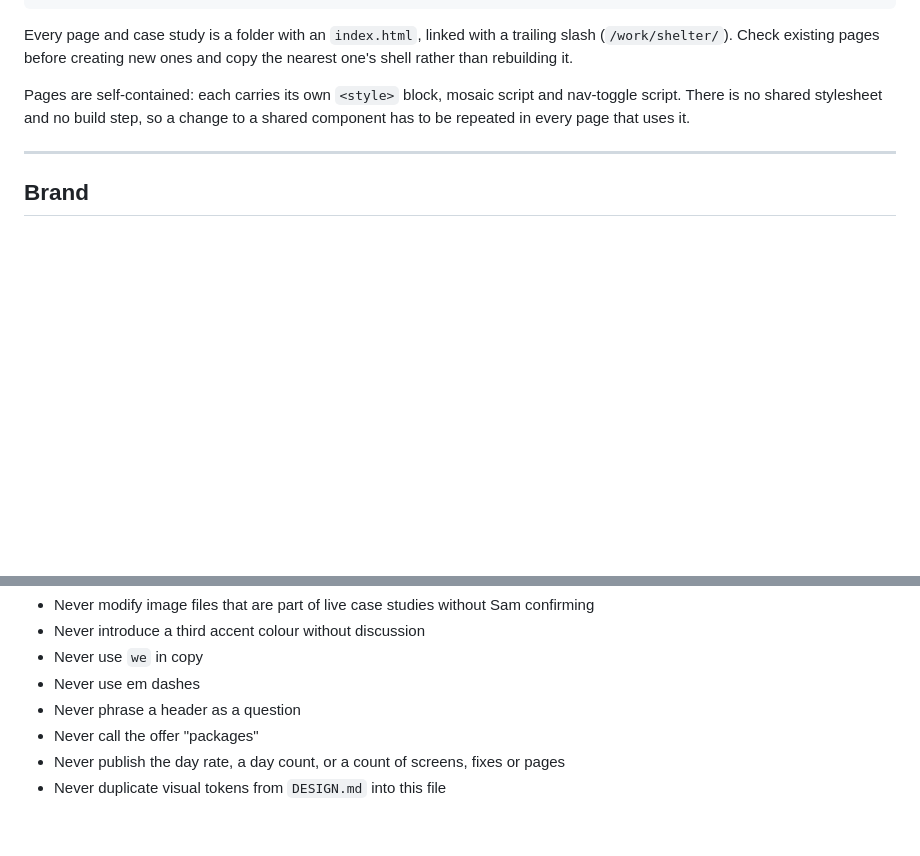
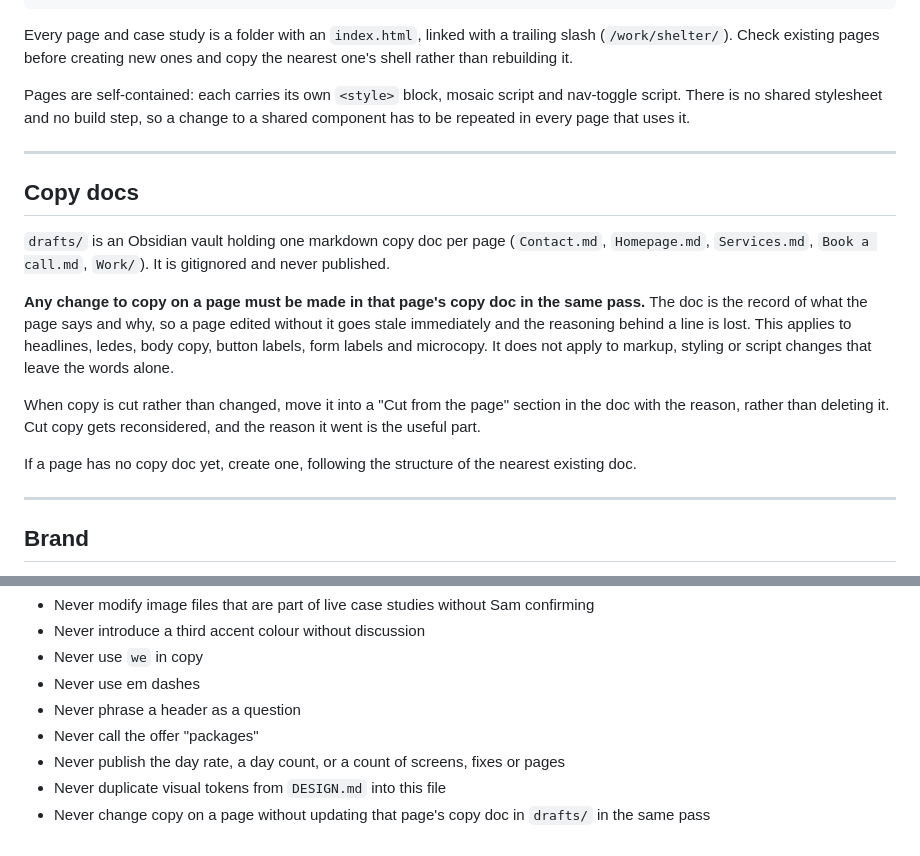
Before and after one commit to Brady-Sam/Content-Content, a Markdown page: CLAUDE.md, 2 parts joined by grey strips. Rendered like a GitHub page; blank space fills up the shorter version.

Commit message:
Record the copy doc rule in CLAUDE.md
Copy changes have to land in the page's doc in drafts/ in the same pass, and
cut copy moves to a "Cut from the page" section with its reason rather than
being deleted. Written down so it survives past the session it came up in.

```diff
--- a/CLAUDE.md
+++ b/CLAUDE.md
@@ -29,6 +29,18 @@ site/
 Every page and case study is a folder with an `index.html`, linked with a trailing slash (`/work/shelter/`). Check existing pages before creating new ones and copy the nearest one's shell rather than rebuilding it.
 
 Pages are self-contained: each carries its own `<style>` block, mosaic script and nav-toggle script. There is no shared stylesheet and no build step, so a change to a shared component has to be repeated in every page that uses it.
+
+---
+
+## Copy docs
+
+`drafts/` is an Obsidian vault holding one markdown copy doc per page (`Contact.md`, `Homepage.md`, `Services.md`, `Book a call.md`, `Work/`). It is gitignored and never published.
+
+**Any change to copy on a page must be made in that page's copy doc in the same pass.** The doc is the record of what the page says and why, so a page edited without it goes stale immediately and the reasoning behind a line is lost. This applies to headlines, ledes, body copy, button labels, form labels and microcopy. It does not apply to markup, styling or script changes that leave the words alone.
+
+When copy is cut rather than changed, move it into a "Cut from the page" section in the doc with the reason, rather than deleting it. Cut copy gets reconsidered, and the reason it went is the useful part.
+
+If a page has no copy doc yet, create one, following the structure of the nearest existing doc.
 
 ---
 
@@ -152,3 +164,4 @@ The current page's link carries `aria-current="page"`. The 404 sets it on nothin
 - Never call the offer "packages"
 - Never publish the day rate, a day count, or a count of screens, fixes or pages
 - Never duplicate visual tokens from `DESIGN.md` into this file
+- Never change copy on a page without updating that page's copy doc in `drafts/` in the same pass
```
